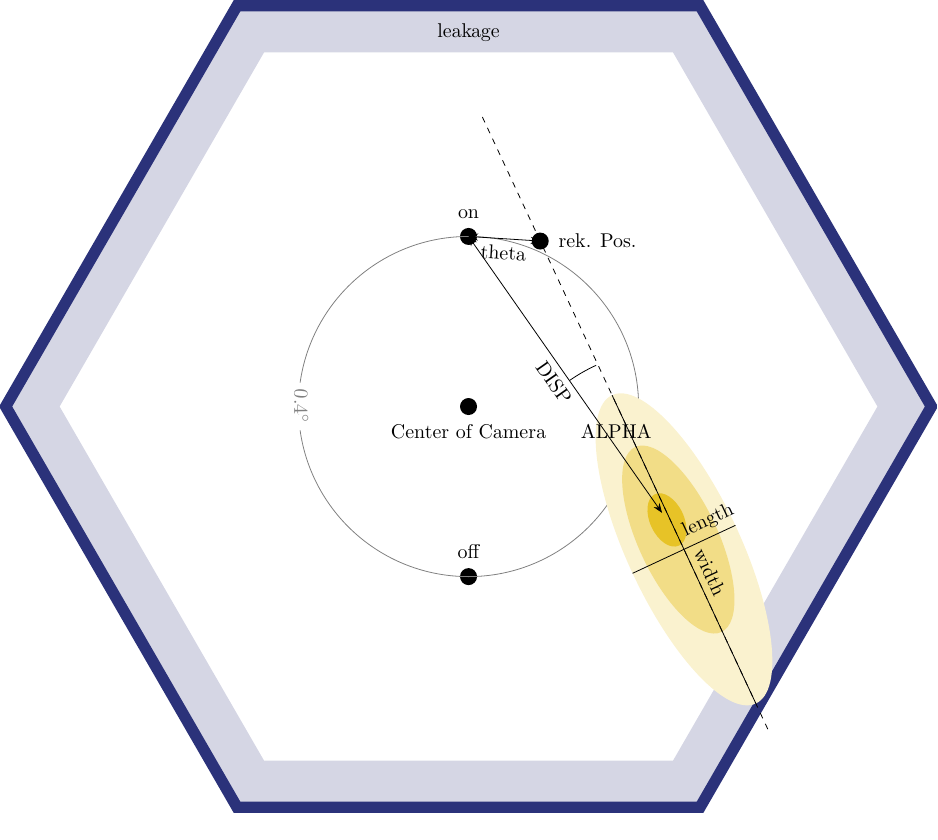
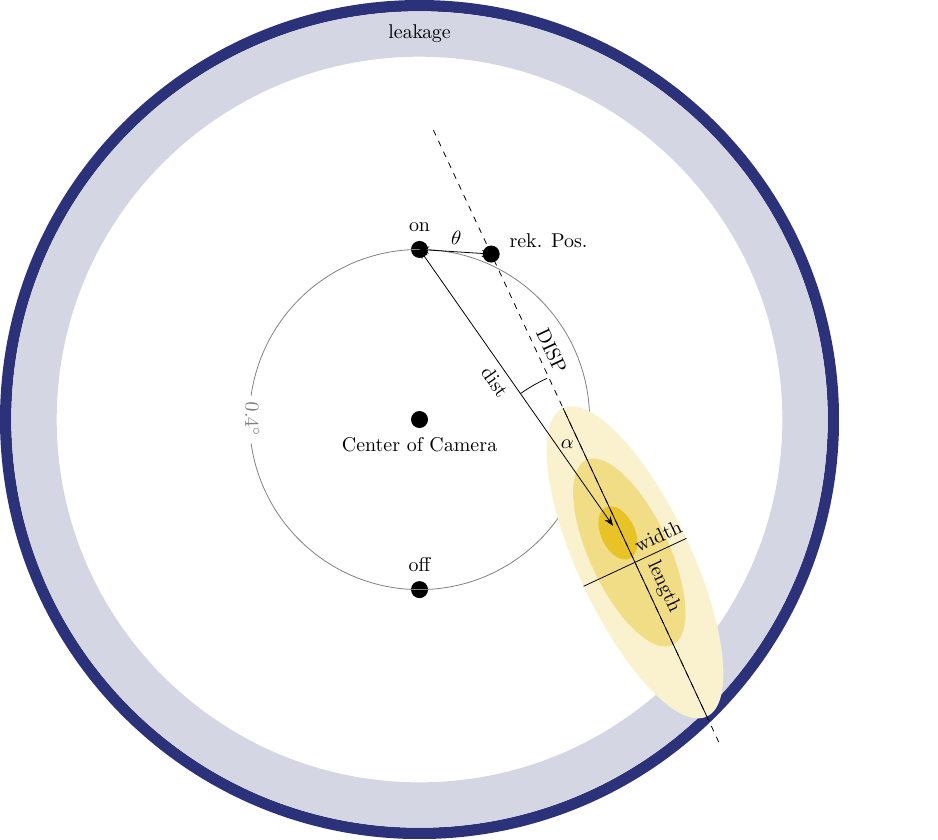
Before and after one commit to nbiederbeck/masterpraktikum, a LaTeX figure (06-20181114-Lehrstuhlversuch/anleitung/tikz/imgParam.tex): the whole page. Compiled offline with pdfLaTeX.

Commit message:
fix picture and plots

```diff
--- a/06-20181114-Lehrstuhlversuch/anleitung/tikz/imgParam.tex
+++ b/06-20181114-Lehrstuhlversuch/anleitung/tikz/imgParam.tex
@@ -5,12 +5,10 @@
 
 \begin{document}
 \begin{tikzpicture}
+    \draw [line width=0.2cm, draw=mblue] (0, 0) circle (7.3cm);
+    \draw [line width=0.8cm, draw=mblue!20] (0, 0) circle (6.8cm);
 
-	\node[ regular polygon, regular polygon sides=6, draw=mblue!20,
-      inner sep=4.7cm, line width=0.8cm, ] (hexagon) {};
-	\node[ regular polygon, regular polygon sides=6, draw=mblue,
-		inner sep=5.0cm, line width=0.2cm, ] (hexagon) at (0,0) {};
-	\node (lek) at (0,6.6) {leakage};
+	\node (lek) at (0,6.8) {leakage};
 
 	\fill (0, 3) circle (0.15cm) coordinate (on) node [above, yshift=.2cm] {on};
 	\fill (0, 0) circle (0.15cm) coordinate (ca) node [below, yshift=-.2cm] {Center of Camera};
@@ -34,20 +32,22 @@
 	\fill[fill=myellow!90] (CoG) ellipse
 		[fill=yellow, x radius= 0.5cm, y radius= 0.3cm, rotate=-65];
 
-	\draw [draw=black, dashed] (CoE)++(115:-3.5cm) -- ++(115:12cm) coordinate (ep) ;
-	\draw [draw=black] (CoE)++(115:-3.0cm) -- node [sloped, above right] {width}
-		++(115:6cm);
-	\draw [draw=black] (CoE)++(205:-1.0cm) -- node [sloped, above right] {length}
-		++(205:2cm);
-	\draw [Stealth-Stealth, draw=black] (CoG) -- node [sloped, below] {DISP} (on);
+    \draw [draw=black, dashed] (CoE)++(115:-3.5cm) -- node [sloped, above,
+        xshift=-1.5cm] {DISP} ++(115:12cm) coordinate (ep);
+	\draw [draw=black] (CoE)++(115:-3.0cm) -- node [sloped, above right]
+        {length} ++(115:6cm);
+	\draw [draw=black] (CoE)++(205:-1.0cm) -- node [sloped, above right]
+        {width} ++(205:2cm);
+	\draw [Stealth-Stealth, draw=black] (CoG) -- node [sloped, below,
+        xshift=-0.3cm] {dist} (on);
 
-	\fill ($(CoE)+(115:6cm)$) circle (0.15cm) coordinate (EP) node [right,
+	\fill ($(CoE)+(115:6cm)$) circle (0.15cm) coordinate (EP) node [above right,
 		xshift=.2cm, fill=white] {rek. Pos.};
 
-	\draw [Stealth-Stealth, draw=black] (EP) -- node [sloped, below] {theta} (on);
+	\draw [Stealth-Stealth, draw=black] (EP) -- node [sloped, above] {$\theta$} (on);
 
 
-	\pic["ALPHA", draw, angle radius = 3.0cm] {angle = ep--CoG--on};
+	\pic["$\alpha$", draw, angle radius = 3.0cm] {angle = ep--CoG--on};
 
 \end{tikzpicture}
 \end{document}
```
Also changed, not shown: 06-20181114-Lehrstuhlversuch/anleitung/tikz/hillas.tex (+4 -5 lines), 06-20181114-Lehrstuhlversuch/anleitung/tikz/theta2.tex (+2 -3 lines), 2 other files.
